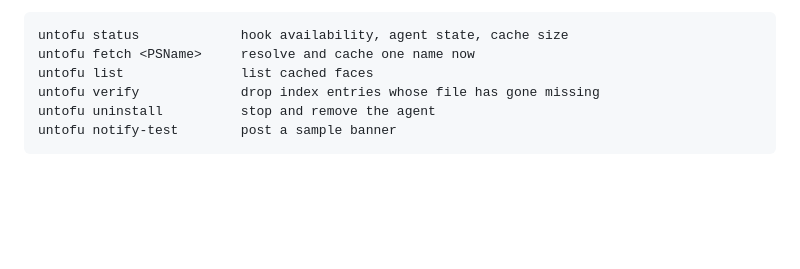
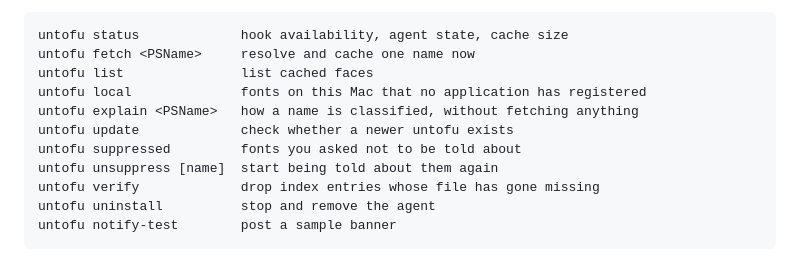
Before and after one commit to taggie313/untofu, a Markdown page: README.md, the part around one of its changes. Rendered like a GitHub page; blank space fills up the shorter version.

```diff
--- a/README.md
+++ b/README.md
@@ -52,6 +52,11 @@ service is loaded and `untofu status` reports each of them.
 untofu status             hook availability, agent state, cache size
 untofu fetch <PSName>     resolve and cache one name now
 untofu list               list cached faces
+untofu local              fonts on this Mac that no application has registered
+untofu explain <PSName>   how a name is classified, without fetching anything
+untofu update             check whether a newer untofu exists
+untofu suppressed         fonts you asked not to be told about
+untofu unsuppress [name]  start being told about them again
 untofu verify             drop index entries whose file has gone missing
 untofu uninstall          stop and remove the agent
 untofu notify-test        post a sample banner
```
Also changed, not shown: other parts of README.md (+53 -0 lines).
